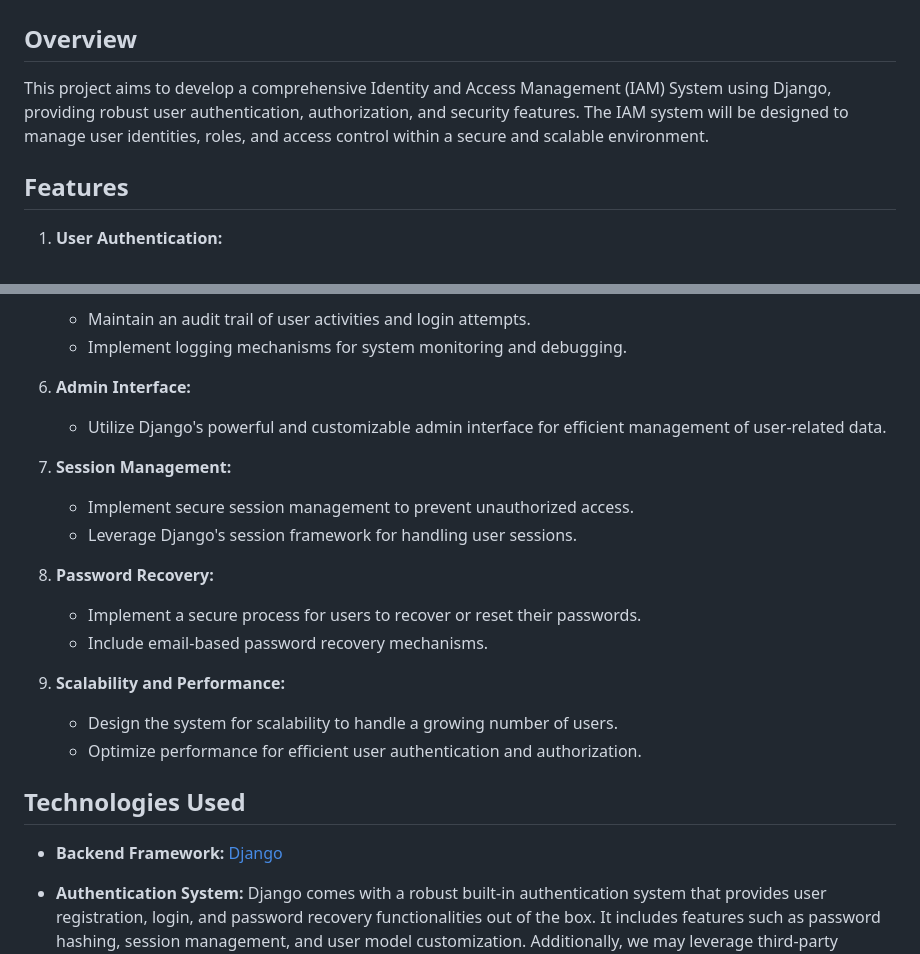
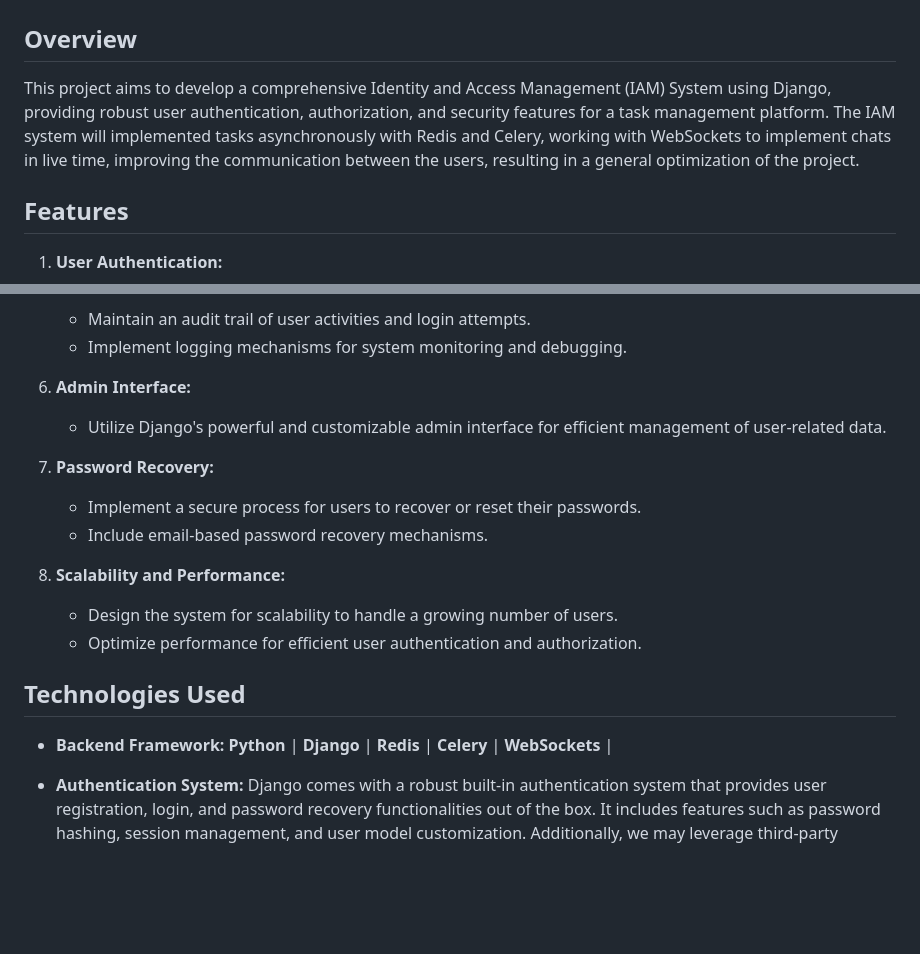
Before and after one commit to Garridot/Django-IAM-System-Project, a Markdown page: README.md, 2 parts joined by grey strips. Drawn GitHub-style; blank space fills up the shorter version.

```diff
--- a/README.md
+++ b/README.md
@@ -2,7 +2,9 @@
 
 ## Overview
 
-This project aims to develop a comprehensive Identity and Access Management (IAM) System using Django, providing robust user authentication, authorization, and security features. The IAM system will be designed to manage user identities, roles, and access control within a secure and scalable environment.
+This project aims to develop a comprehensive Identity and Access Management (IAM) System using Django, providing robust user authentication, authorization, and security features for a task management platform. The IAM system will implemented tasks asynchronously with Redis and Celery,
+working with WebSockets to implement chats in live time, improving the communication between the users, resulting in a general optimization of
+the project.
 
 ## Features
 
@@ -29,10 +31,6 @@ This project aims to develop a comprehensive Identity and Access Management (IAM
 6. **Admin Interface:**
    - Utilize Django's powerful and customizable admin interface for efficient management of user-related data.
 
-7. **Session Management:**
-   - Implement secure session management to prevent unauthorized access.
-   - Leverage Django's session framework for handling user sessions.
-
 8. **Password Recovery:**
    - Implement a secure process for users to recover or reset their passwords.
    - Include email-based password recovery mechanisms.
@@ -43,7 +41,8 @@ This project aims to develop a comprehensive Identity and Access Management (IAM
 
 ## Technologies Used
 
-- **Backend Framework:** [Django](https://www.djangoproject.com/)
+- **Backend Framework:** **Python** | **Django** | **Redis** | **Celery** | **WebSockets** |
+
 - **Authentication System:**  Django comes with a robust built-in authentication system that provides user registration, login, and password recovery functionalities out of the box. It includes features such as password hashing, session management, and user model customization. Additionally, we may leverage third-party packages like `django-allauth` for enhanced authentication features.
 
 - **Security Measures:** We will follow Django's security guidelines to ensure a secure IAM system. This includes but is not limited to:
```
